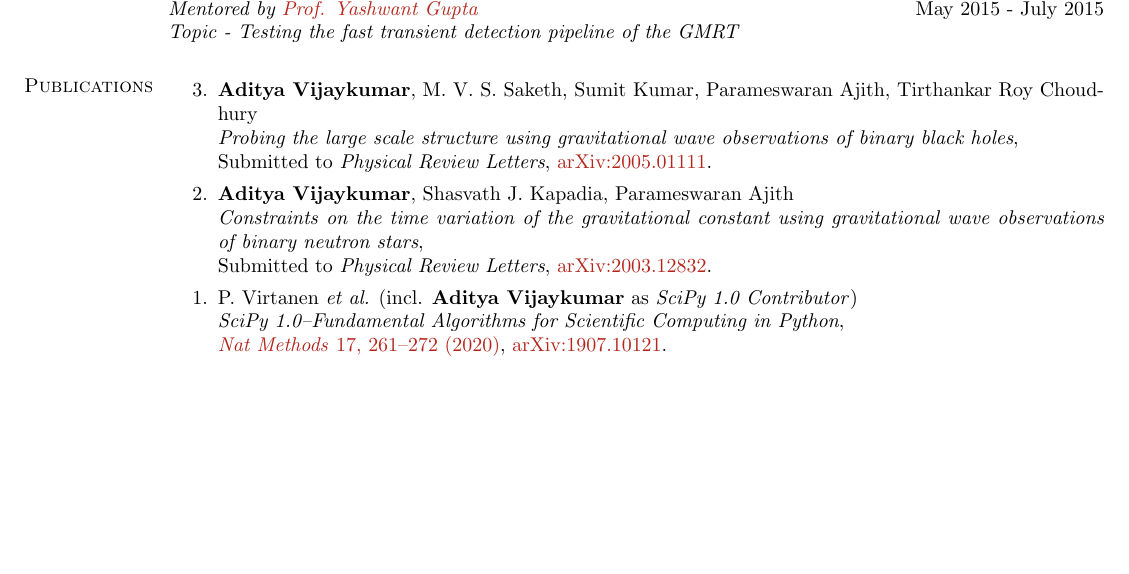
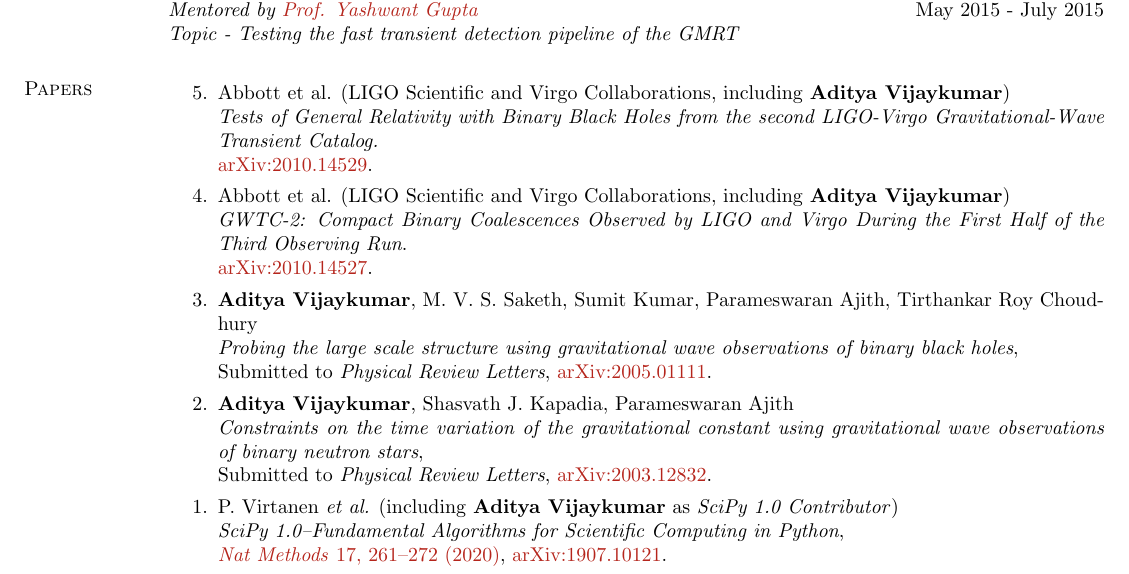
Before and after one commit to adivijaykumar/resume, a LaTeX CV (resume.tex): part of page 1 of 2 before the commit and part of page 1 of 3 after it, cut so that both start at the same text, the shorter picture padded with empty space. Compiled offline with pdfLaTeX.

Commit message:
add new papers

```diff
--- a/resume.tex
+++ b/resume.tex
@@ -147,8 +147,19 @@ Gravitational Wave Astronomy and Astrophysics, Tests of General Relativity and C
 
 \end{comment}
 
-\section{Publications}
+\section{Papers}
 \begin{etaremune}
+
+	\item Abbott et al. (LIGO Scientific and Virgo Collaborations, including \textbf{Aditya Vijaykumar})\\
+	\textit{Tests of General Relativity with Binary Black Holes from the second LIGO-Virgo Gravitational-Wave Transient Catalog.}\\
+	\href{https://arxiv.org/abs/2010.14529}{arXiv:2010.14529}.
+
+
+
+	\item Abbott et al. (LIGO Scientific and Virgo Collaborations, including \textbf{Aditya Vijaykumar})\\
+	\textit{	GWTC-2: Compact Binary Coalescences Observed by LIGO and Virgo During the First Half of the Third Observing Run}.\\
+	\href{https://arxiv.org/abs/2010.14527}{arXiv:2010.14527}.
+
 	\item
 	\textbf{Aditya Vijaykumar}, M.~V.~S.~Saketh, Sumit Kumar, Parameswaran Ajith, Tirthankar Roy Choudhury\\
 	\textit{Probing the large scale structure using gravitational wave observations of binary black holes},\\
@@ -160,7 +171,7 @@ Gravitational Wave Astronomy and Astrophysics, Tests of General Relativity and C
 	Submitted to \textit{Physical Review Letters}, \href{https://arxiv.org/abs/2003.12832}{arXiv:2003.12832}.
 
 	\item
-	P.~Virtanen {\it et al.} (incl. \textbf{Aditya Vijaykumar} as \textit{SciPy 1.0 Contributor})\\
+	P.~Virtanen {\it et al.} (including \textbf{Aditya Vijaykumar} as \textit{SciPy 1.0 Contributor})\\
 	\textit{SciPy 1.0--Fundamental Algorithms for Scientific Computing in Python},\\
 	\href{https://www.nature.com/articles/s41592-019-0686-2}{\textit{Nat Methods} 17, 261–272 (2020)},
 	\href{https://arxiv.org/abs/1907.10121}{arXiv:1907.10121}.
```
Also changed, not shown: resume.pdf.
